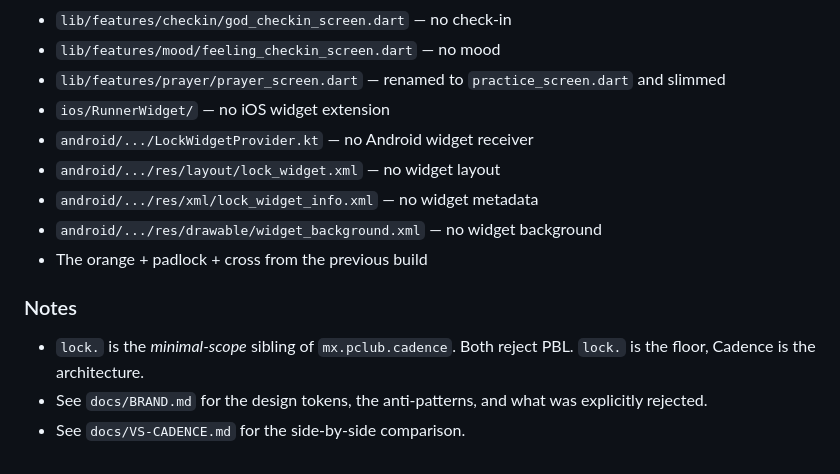
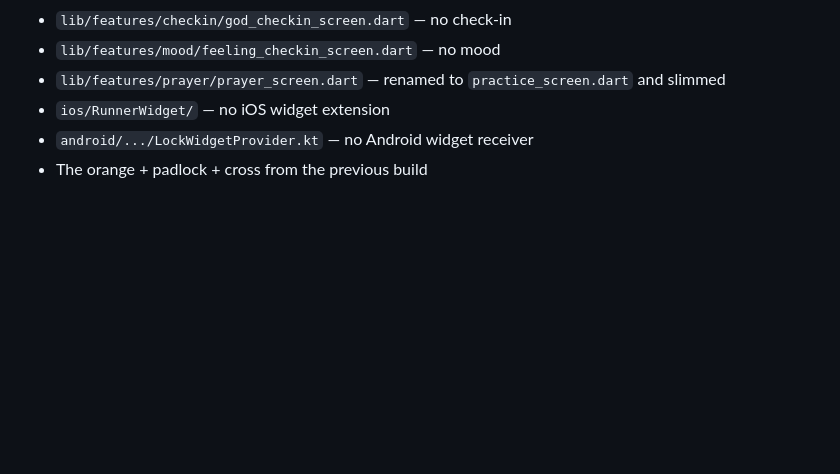
Before and after one commit to albertlaudia/mx.pclub.hush, a Markdown page: CHANGELOG.md, the part around one of its changes. GitHub-like rendering; blank space fills up the shorter version.

```diff
--- a/CHANGELOG.md
+++ b/CHANGELOG.md
@@ -34,12 +61,4 @@ All notable changes to `lock.` are documented in this file.
 - `lib/features/prayer/prayer_screen.dart` — renamed to `practice_screen.dart` and slimmed
 - `ios/RunnerWidget/` — no iOS widget extension
 - `android/.../LockWidgetProvider.kt` — no Android widget receiver
-- `android/.../res/layout/lock_widget.xml` — no widget layout
-- `android/.../res/xml/lock_widget_info.xml` — no widget metadata
-- `android/.../res/drawable/widget_background.xml` — no widget background
 - The orange + padlock + cross from the previous build
-
-### Notes
-- `lock.` is the *minimal-scope* sibling of `mx.pclub.cadence`. Both reject PBL. `lock.` is the floor, Cadence is the architecture.
-- See `docs/BRAND.md` for the design tokens, the anti-patterns, and what was explicitly rejected.
-- See `docs/VS-CADENCE.md` for the side-by-side comparison.
```
Also changed, not shown: other parts of CHANGELOG.md (+28 -1 lines).
